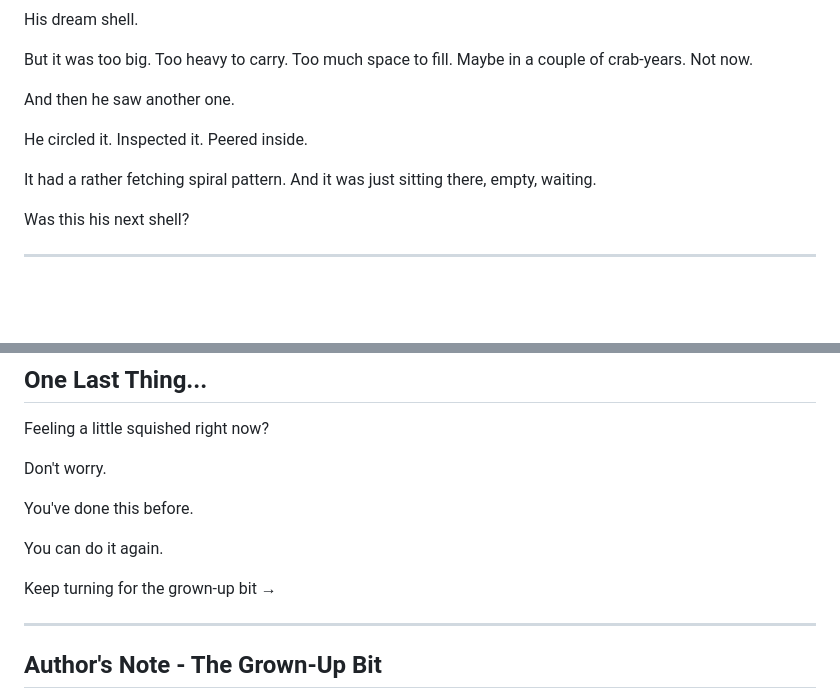
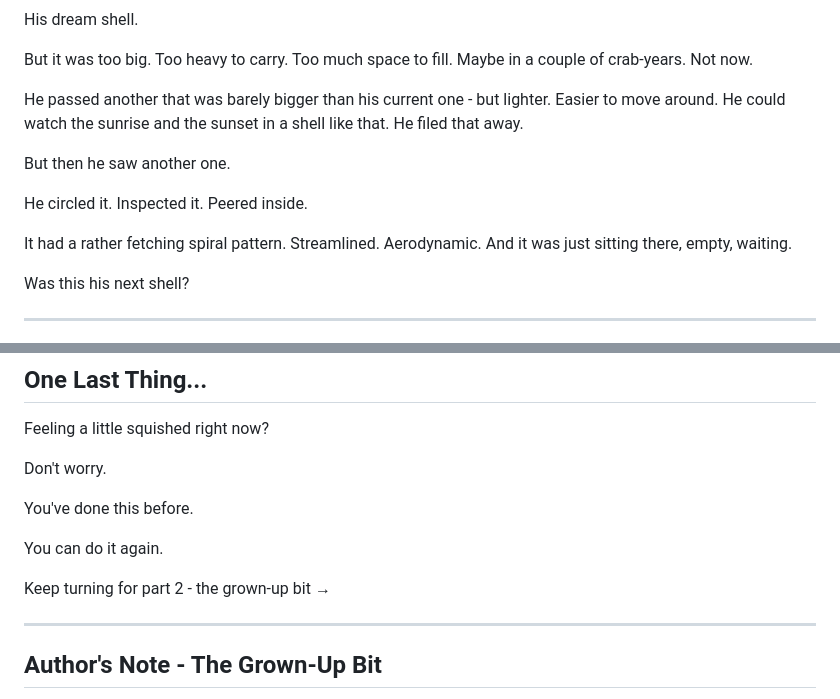
Before and after one commit to clarkeching/Squished, a Markdown page: book-content.md, 2 parts joined by grey strips. Rendered like a GitHub page; blank space fills up the shorter version.

Commit message:
Update book content: expand shell-shopping scene and part 2 prompt text
Expanded the shell-shopping passage with a "barely bigger" shell he
passes on before finding the one with the fetching spiral pattern.
Updated ending page prompt to "Keep turning for part 2 - the grown-up
bit →".

Co-Authored-By: Claude Opus 4.6 <noreply@anthropic.com>

```diff
--- a/book-content.md
+++ b/book-content.md
@@ -131,11 +131,13 @@ His dream shell.
 
 But it was too big. Too heavy to carry. Too much space to fill. Maybe in a couple of crab-years. Not now.
 
-And then he saw another one.
+He passed another that was barely bigger than his current one - but lighter. Easier to move around. He could watch the sunrise and the sunset in a shell like that. He filed that away.
+
+But then he saw another one.
 
 He circled it. Inspected it. Peered inside.
 
-It had a rather fetching spiral pattern. And it was just sitting there, empty, waiting.
+It had a rather fetching spiral pattern. Streamlined. Aerodynamic. And it was just sitting there, empty, waiting.
 
 Was this his next shell?
 
@@ -367,7 +369,7 @@ You've done this before.
 
 You can do it again.
 
-Keep turning for the grown-up bit →
+Keep turning for part 2 - the grown-up bit →
 
 ---
 
```
